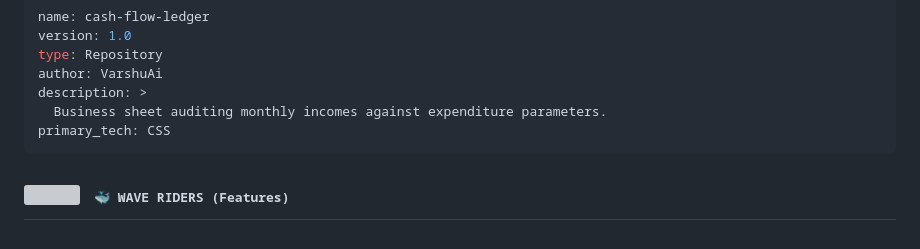
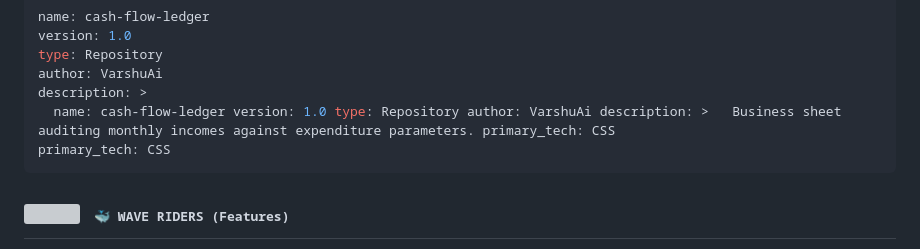
Before and after one commit to VarshuAi/cash-flow-ledger, a Markdown page: README.md, the part around the change. Drawn GitHub-style; grey boxes are pictures that could not be loaded.

````diff
--- a/README.md
+++ b/README.md
@@ -38,7 +38,7 @@ version: 1.0
 type: Repository
 author: VarshuAi
 description: >
-  Business sheet auditing monthly incomes against expenditure parameters.
+  name: cash-flow-ledger version: 1.0 type: Repository author: VarshuAi description: >   Business sheet auditing monthly incomes against expenditure parameters. primary_tech: CSS
 primary_tech: CSS
 ```
 
````
